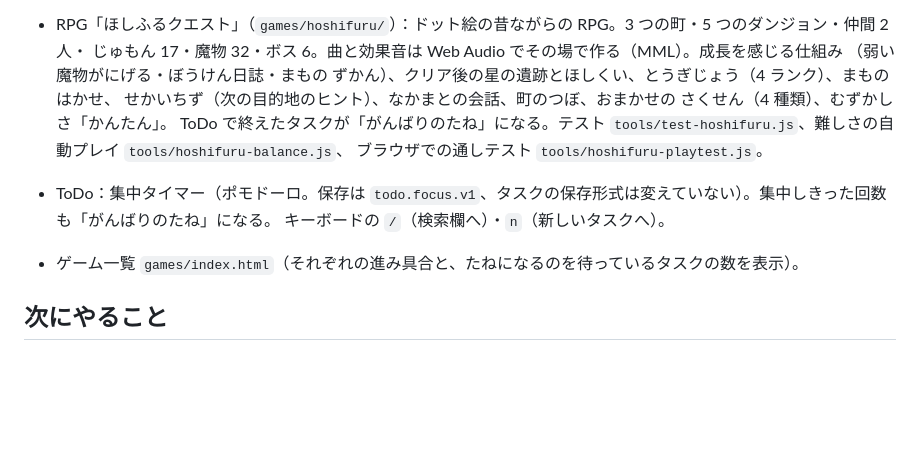
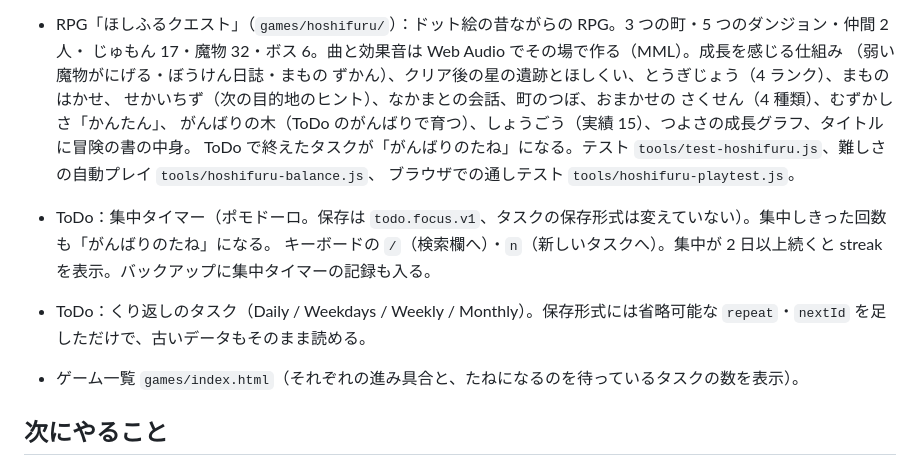
Before and after one commit to dxiongda441-maker/ToDo, a Markdown page: STATUS.md, the part around the change. GitHub-like rendering; blank space fills up the shorter version.

Commit message:
Update STATUS.md with repeating tasks and recent RPG features
Co-Authored-By: Claude Opus 5.5 <noreply@anthropic.com>
Claude-Session: https://claude.ai/code/session_01VHijiVTQNeJ5hRtFmcR69x

```diff
--- a/STATUS.md
+++ b/STATUS.md
@@ -44,11 +44,13 @@
 - RPG「ほしふるクエスト」（`games/hoshifuru/`）：ドット絵の昔ながらの RPG。3 つの町・5 つのダンジョン・仲間 2 人・
   じゅもん 17・魔物 32・ボス 6。曲と効果音は Web Audio でその場で作る（MML）。成長を感じる仕組み
   （弱い魔物がにげる・ぼうけん日誌・まもの ずかん）、クリア後の星の遺跡とほしくい、とうぎじょう（4 ランク）、まものはかせ、
-  せかいちず（次の目的地のヒント）、なかまとの会話、町のつぼ、おまかせの さくせん（4 種類）、むずかしさ「かんたん」。
+  せかいちず（次の目的地のヒント）、なかまとの会話、町のつぼ、おまかせの さくせん（4 種類）、むずかしさ「かんたん」、
+  がんばりの木（ToDo のがんばりで育つ）、しょうごう（実績 15）、つよさの成長グラフ、タイトルに冒険の書の中身。
   ToDo で終えたタスクが「がんばりのたね」になる。テスト `tools/test-hoshifuru.js`、難しさの自動プレイ `tools/hoshifuru-balance.js`、
   ブラウザでの通しテスト `tools/hoshifuru-playtest.js`。
 - ToDo：集中タイマー（ポモドーロ。保存は `todo.focus.v1`、タスクの保存形式は変えていない）。集中しきった回数も「がんばりのたね」になる。
-  キーボードの `/`（検索欄へ）・`n`（新しいタスクへ）。
+  キーボードの `/`（検索欄へ）・`n`（新しいタスクへ）。集中が 2 日以上続くと streak を表示。バックアップに集中タイマーの記録も入る。
+- ToDo：くり返しのタスク（Daily / Weekdays / Weekly / Monthly）。保存形式には省略可能な `repeat`・`nextId` を足しただけで、古いデータもそのまま読める。
 - ゲーム一覧 `games/index.html`（それぞれの進み具合と、たねになるのを待っているタスクの数を表示）。
 
 ## 次にやること
```
